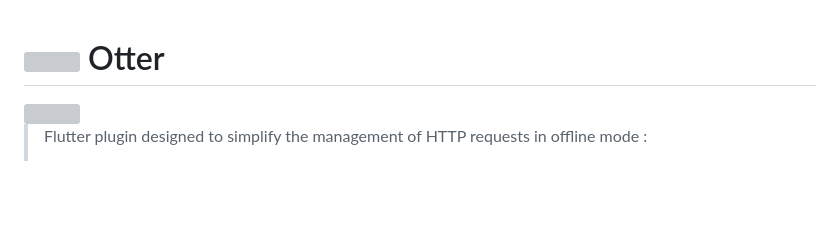
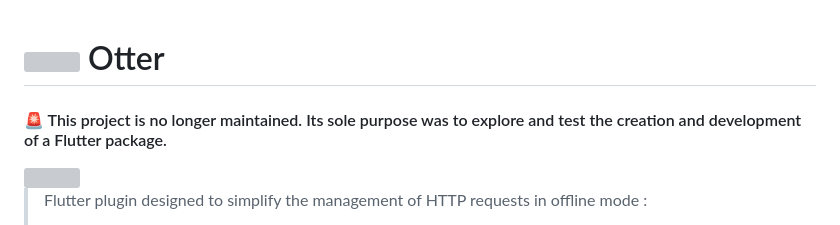
Before and after one commit to NexhubFR/flutter_offline_queue, a Markdown page: README.md, the part around the change. Drawn GitHub-style; blank space fills up the shorter version; grey boxes are pictures that could not be loaded.

```diff
--- a/README.md
+++ b/README.md
@@ -1,4 +1,6 @@
 # <img src="https://raw.githubusercontent.com/NexhubFR/otter/v1.0.0/resources/icon.jpg" width="30"> Otter
+
+#### 🚨 This project is no longer maintained. Its sole purpose was to explore and test the creation and development of a Flutter package.
 
 <img src="https://raw.githubusercontent.com/NexhubFR/otter/v1.0.0/resources/banner.jpg">
 
```
